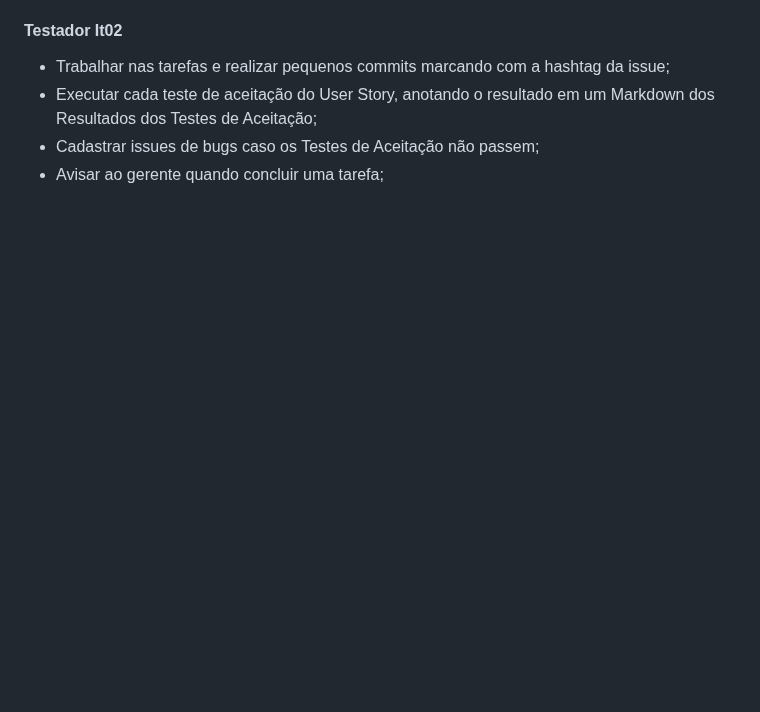
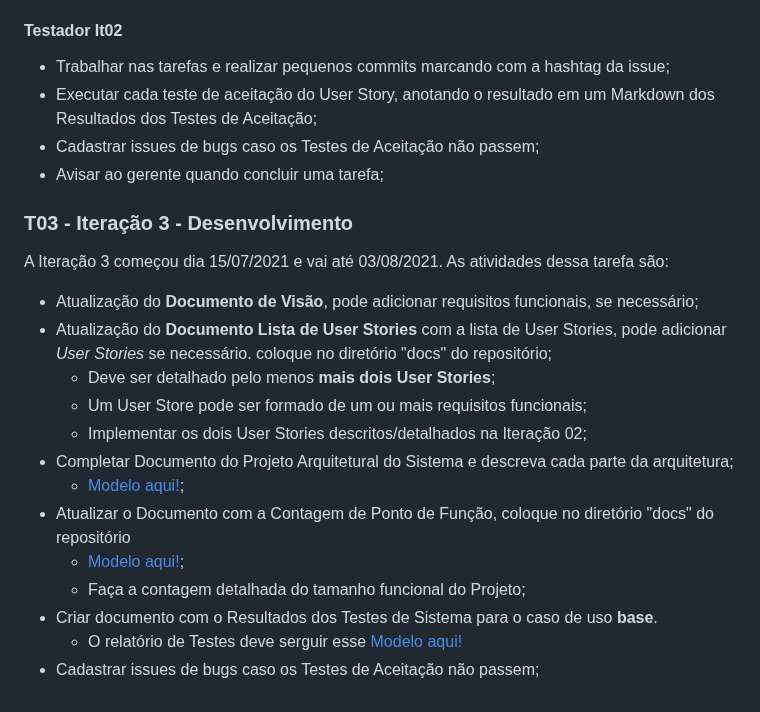
Before and after one commit to renatak12/construct, a Markdown page: docs/doc-plano-iteracao.md, the part around the change. Rendered like a GitHub page; blank space fills up the shorter version.

Commit message:
Add Iteração 3 - Desenvolvimento #5 #11

```diff
--- a/docs/doc-plano-iteracao.md
+++ b/docs/doc-plano-iteracao.md
@@ -175,3 +175,24 @@ A Iteração 2 começou dia 30/06/2021 e vai até 14/07/2021. As atividades dess
 - Executar cada teste de aceitação do User Story, anotando o resultado em um Markdown dos Resultados dos Testes de Aceitação;
 - Cadastrar issues de bugs caso os Testes de Aceitação não passem;
 - Avisar ao gerente quando concluir uma tarefa;
+
+
+### T03 - Iteração 3 - Desenvolvimento
+
+
+A Iteração 3 começou dia 15/07/2021 e vai até 03/08/2021. As atividades dessa tarefa são:
+
+
+- Atualização do **Documento de Visão**, pode adicionar requisitos funcionais, se necessário;
+- Atualização do **Documento Lista de User Stories** com a lista de User Stories, pode adicionar _User Stories_ se necessário. coloque no diretório "docs" do repositório;
+  - Deve ser detalhado pelo menos **mais dois User Stories**;
+  - Um User Store pode ser formado de um ou mais requisitos funcionais;
+  - Implementar os dois User Stories descritos/detalhados na Iteração 02;
+- Completar Documento do Projeto Arquitetural do Sistema e descreva cada parte da arquitetura;
+  - [Modelo aqui!](https://docs.google.com/document/d/1i80vPaInPi5lSpI7rk4QExnO86iEmrsHBfmYRy6RDSM/edit?usp=sharing);
+- Atualizar o Documento com a Contagem de Ponto de Função, coloque no diretório "docs" do repositório
+  - [Modelo aqui!](https://docs.google.com/document/d/1s4bMbrpQt9RF6tymXvI0HHfQO14hMyL08UxmX1eH82s/edit?usp=sharing);
+  - Faça a contagem detalhada do tamanho funcional do Projeto;
+- Criar documento com o Resultados dos Testes de Sistema para o caso de uso **base**.
+  - O relatório de Testes deve serguir esse [Modelo aqui!](https://docs.google.com/document/d/11hLKf0FcspQrDRfo3gRMXzuY1028cUeniv_Aob8DX_0/edit?usp=sharing)
+- Cadastrar issues de bugs caso os Testes de Aceitação não passem;
```
